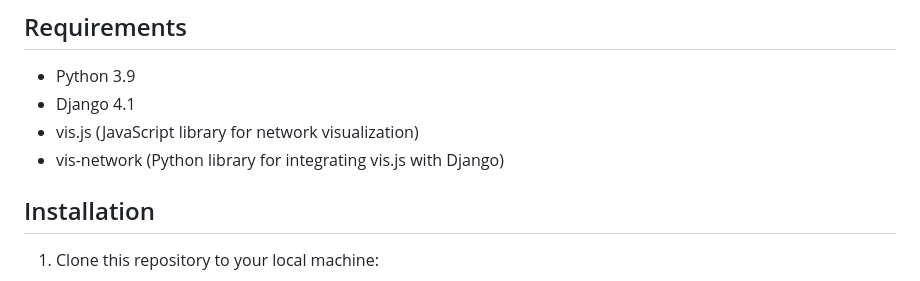
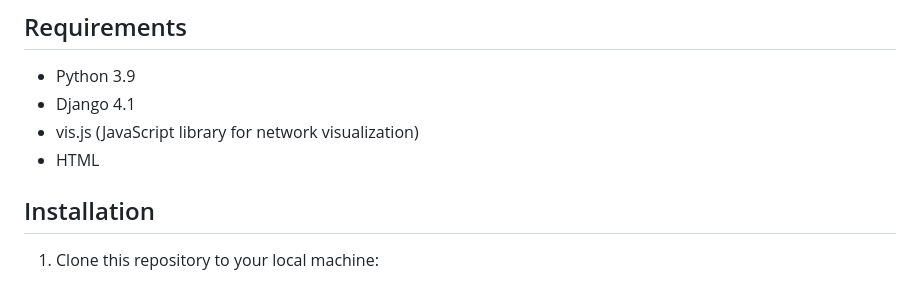
Before and after one commit to SonawaneMayur/infoviz, a Markdown page: readme.md, the part around the change. Rendered like a GitHub page.

```diff
--- a/readme.md
+++ b/readme.md
@@ -16,7 +16,7 @@ It allows you to visually explore and understand the relationships between diffe
 - Python 3.9
 - Django 4.1
 - vis.js (JavaScript library for network visualization)
-- vis-network (Python library for integrating vis.js with Django)
+- HTML
 
 ## Installation
 
```
